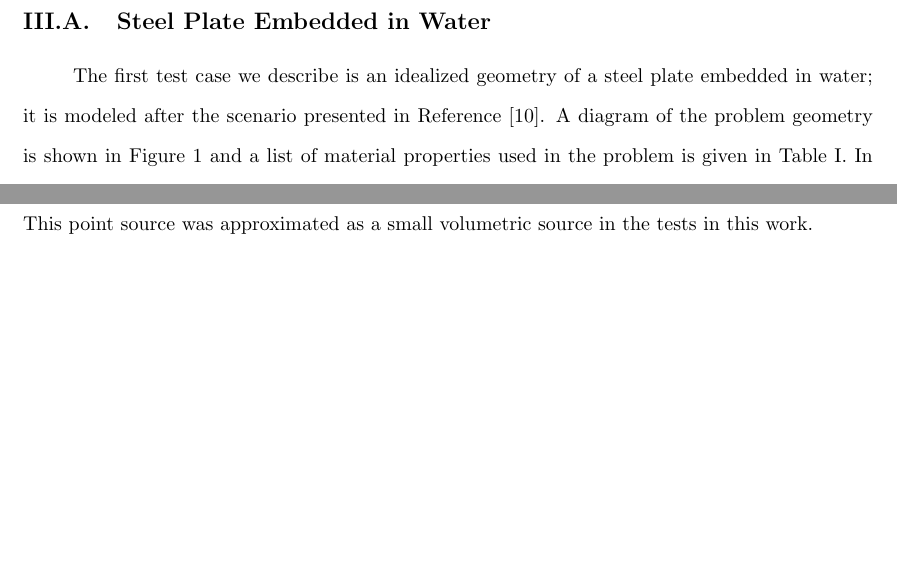
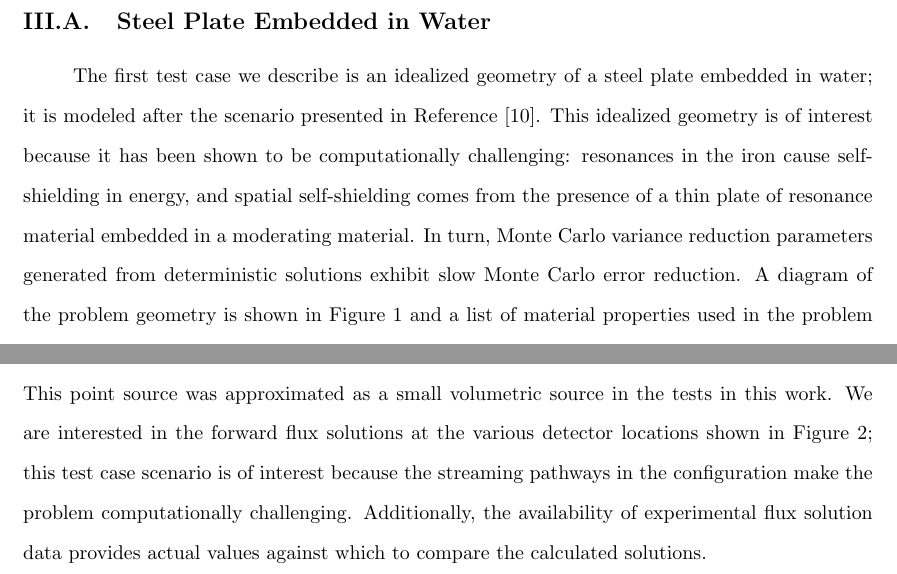
Before and after one commit to kellyrowland/ldo-mc-vr, a LaTeX paper (ldo-mc-vr.tex): two parts of pages 9 and 11 of 38, joined at a grey line, cut so that both start at the same text, the shorter picture padded with empty space. Compiled offline with pdfLaTeX.

Commit message:
test case problem reasoning

```diff
--- a/ldo-mc-vr.tex
+++ b/ldo-mc-vr.tex
@@ -459,7 +459,12 @@ this work. % per steven, add why each problem was chosen.
 
 The first test case we describe is an idealized geometry of a steel plate
 embedded in water; it is modeled after the scenario presented in Reference
-\cite{wilsonslaybaugh}.
+\cite{wilsonslaybaugh}. This idealized geometry is of interest because it has
+been shown to be computationally challenging: resonances in the iron cause
+self-shielding in energy, and spatial self-shielding comes from the presence
+of a thin plate of resonance material embedded in a moderating material. In
+turn, Monte Carlo variance reduction parameters generated from deterministic
+solutions exhibit slow Monte Carlo error reduction.
 A diagram of the problem geometry is shown in Figure \ref{steelxz} and a list
 of material properties used in the problem is given in Table \ref{steel-mat}.
 In Figure \ref{steelxz}, the orange region contains the source material, the
@@ -543,7 +548,11 @@ mesh was imposed over the entire problem, with voxels measuring 1 inch per
 side. The neutron source in this problem is a Cf-252 point source located at
 the center of the $x-$ and $y-$directions and at $z = 9$ inches. This point
 source was approximated as a small volumetric source in the tests in this
-work.
+work. We are interested in the forward flux solutions at the various detector
+locations shown in Figure \ref{dlvn}; this test case scenario is of interest
+because the streaming pathways in the configuration make the problem computationally
+challenging. Additionally, the availability of experimental flux solution data
+provides actual values against which to compare the calculated solutions.
 
 The experimental configuration is symmetric about the $y-z$ plane at $x = 0$
 and so is usually simulated with a reflecting boundary at $x = 0$ and vacuum
```
Also changed, not shown: ldo-mc-vr.tex (6 more changed lines).
